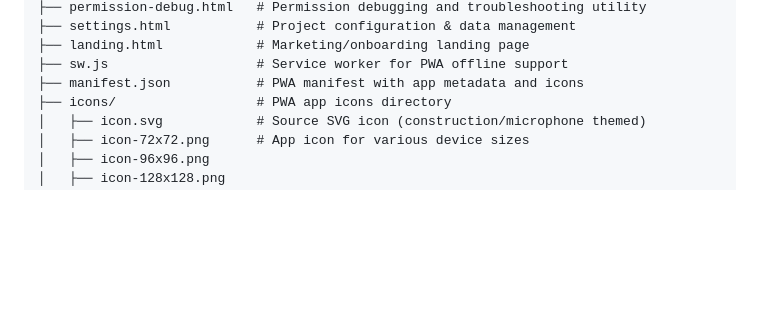
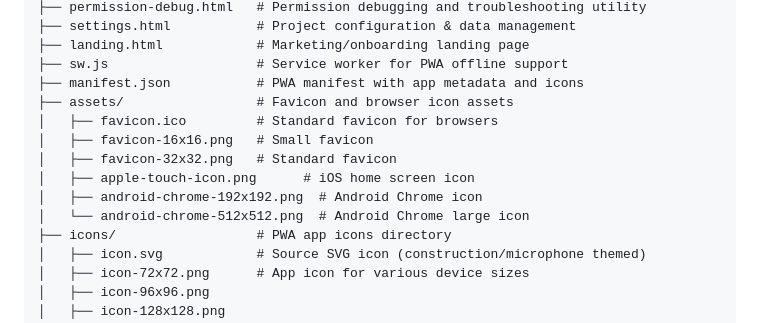
Before and after one commit to jacksonkoerner/feildprov5, a Markdown page: README.md, the part around one of its changes. Rendered like a GitHub page; blank space fills up the shorter version.

```diff
--- a/README.md
+++ b/README.md
@@ -63,6 +63,13 @@
 ├── landing.html            # Marketing/onboarding landing page
 ├── sw.js                   # Service worker for PWA offline support
 ├── manifest.json           # PWA manifest with app metadata and icons
+├── assets/                 # Favicon and browser icon assets
+│   ├── favicon.ico         # Standard favicon for browsers
+│   ├── favicon-16x16.png   # Small favicon
+│   ├── favicon-32x32.png   # Standard favicon
+│   ├── apple-touch-icon.png      # iOS home screen icon
+│   ├── android-chrome-192x192.png  # Android Chrome icon
+│   └── android-chrome-512x512.png  # Android Chrome large icon
 ├── icons/                  # PWA app icons directory
 │   ├── icon.svg            # Source SVG icon (construction/microphone themed)
 │   ├── icon-72x72.png      # App icon for various device sizes
```
Also changed, not shown: other parts of README.md (+75 -27 lines).
